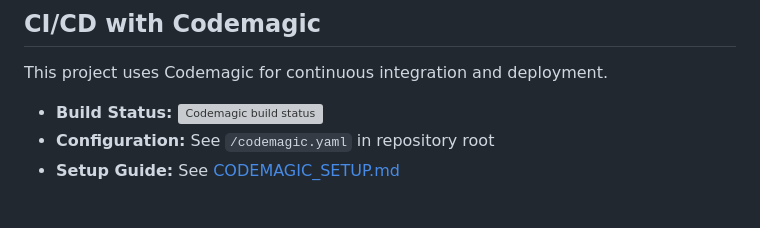
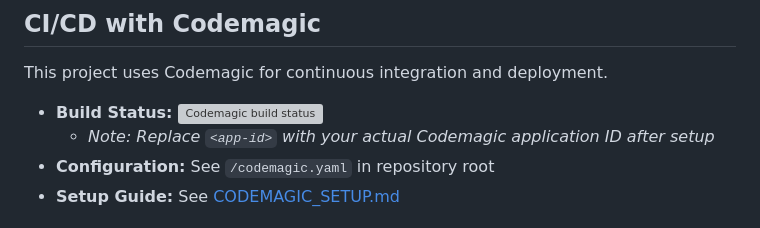
Before and after one commit to dukens11-create/raffleapp, a Markdown page: flutter_app/README.md, the part around the change. Drawn GitHub-style; grey boxes are pictures that could not be loaded.

Commit message:
Add notes about placeholder values in documentation
Co-authored-by: dukens11-create <249652828+dukens11-create@users.noreply.github.com>

```diff
--- a/flutter_app/README.md
+++ b/flutter_app/README.md
@@ -25,6 +25,7 @@ A Flutter-based mobile application for the Grate Genyen raffle ticket management
 This project uses Codemagic for continuous integration and deployment.
 
 - **Build Status:** [![Codemagic build status](https://api.codemagic.io/apps/<app-id>/status_badge.svg)](https://codemagic.io/apps/<app-id>/latest_build)
+  - *Note: Replace `<app-id>` with your actual Codemagic application ID after setup*
 - **Configuration:** See `/codemagic.yaml` in repository root
 - **Setup Guide:** See [CODEMAGIC_SETUP.md](CODEMAGIC_SETUP.md)
 
```
Also changed, not shown: flutter_app/CODEMAGIC_SETUP.md (+2 -1 lines).
